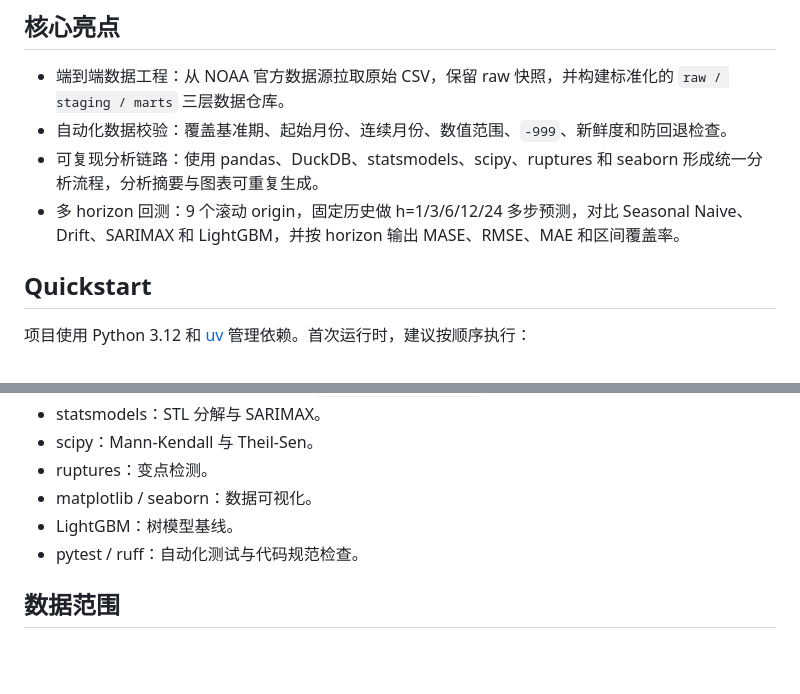
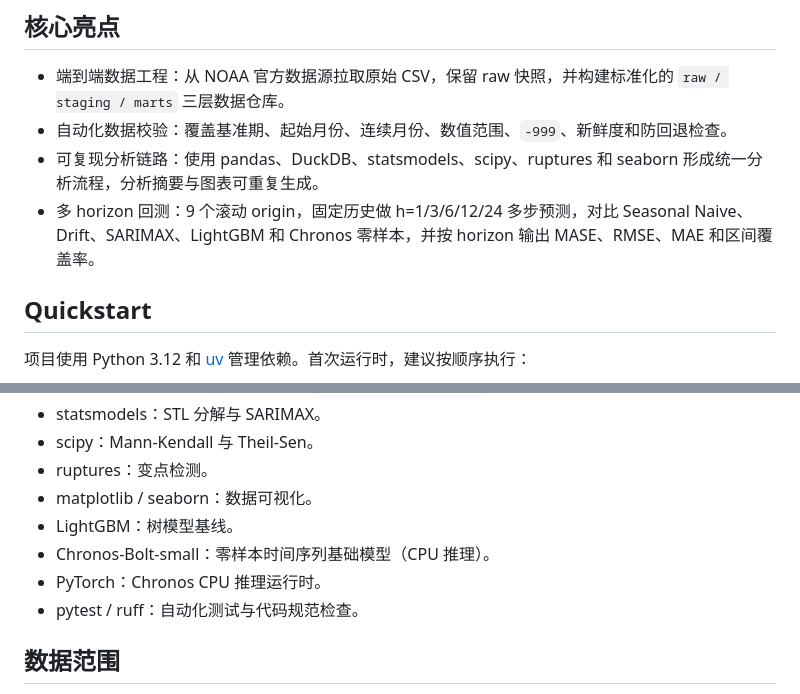
Before and after one commit to madman303/CLMTA, a Markdown page: README.md, 2 parts joined by grey strips. GitHub-like rendering; blank space fills up the shorter version.

```diff
--- a/README.md
+++ b/README.md
@@ -7,7 +7,7 @@ ClimateScope（项目名：CLMTA）是一个面向全球月度气候异常数据
 - 端到端数据工程：从 NOAA 官方数据源拉取原始 CSV，保留 raw 快照，并构建标准化的 `raw / staging / marts` 三层数据仓库。
 - 自动化数据校验：覆盖基准期、起始月份、连续月份、数值范围、`-999`、新鲜度和防回退检查。
 - 可复现分析链路：使用 pandas、DuckDB、statsmodels、scipy、ruptures 和 seaborn 形成统一分析流程，分析摘要与图表可重复生成。
-- 多 horizon 回测：9 个滚动 origin，固定历史做 h=1/3/6/12/24 多步预测，对比 Seasonal Naive、Drift、SARIMAX 和 LightGBM，并按 horizon 输出 MASE、RMSE、MAE 和区间覆盖率。
+- 多 horizon 回测：9 个滚动 origin，固定历史做 h=1/3/6/12/24 多步预测，对比 Seasonal Naive、Drift、SARIMAX、LightGBM 和 Chronos 零样本，并按 horizon 输出 MASE、RMSE、MAE 和区间覆盖率。
 
 ## Quickstart
 
@@ -175,6 +186,8 @@ CLMTA/
 - ruptures：变点检测。
 - matplotlib / seaborn：数据可视化。
 - LightGBM：树模型基线。
+- Chronos-Bolt-small：零样本时间序列基础模型（CPU 推理）。
+- PyTorch：Chronos CPU 推理运行时。
 - pytest / ruff：自动化测试与代码规范检查。
 
 ## 数据范围
```
Also changed, not shown: other parts of README.md (+45 -33 lines), docs/项目企划书-v1.md (+36 -35 lines), outputs/figures/forecast_horizon_coverage.png, outputs/figures/forecast_horizon_rmse.png, 6 other files.
